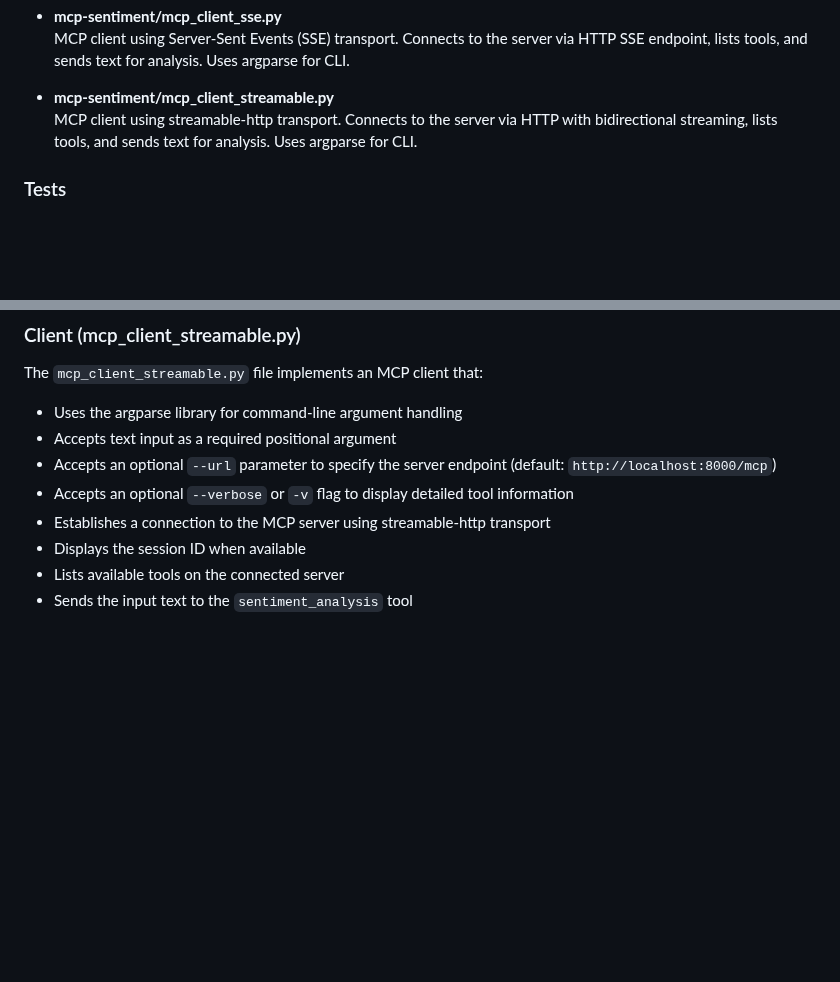
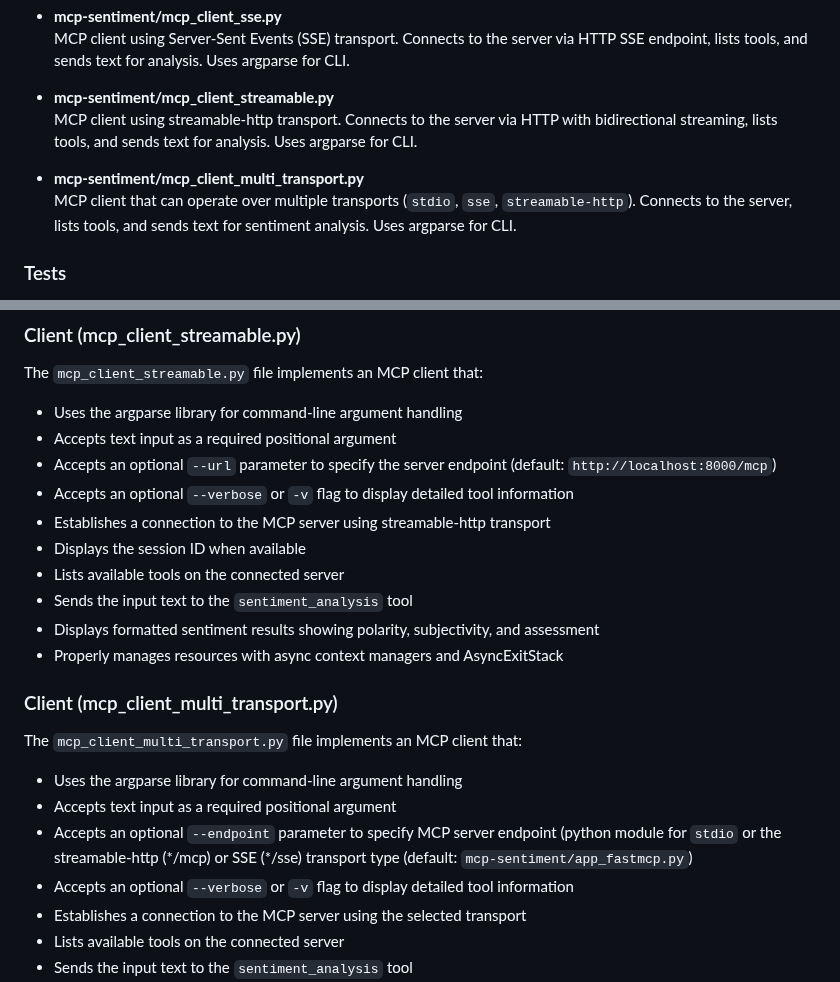
Before and after one commit to jimthompson5802/mcp_testlab, a Markdown page: mcp-sentiment/README.md, 2 parts joined by grey strips. Drawn GitHub-style; blank space fills up the shorter version.

Commit message:
feat: add multi-transport client documentation in README.md

```diff
--- a/mcp-sentiment/README.md
+++ b/mcp-sentiment/README.md
@@ -47,6 +47,9 @@ Each client module communicates with the MCP server using a different transport
 
 - **mcp-sentiment/mcp_client_streamable.py**
   MCP client using streamable-http transport. Connects to the server via HTTP with bidirectional streaming, lists tools, and sends text for analysis. Uses argparse for CLI.
+
+- **mcp-sentiment/mcp_client_multi_transport.py**
+  MCP client that can operate over multiple transports (`stdio`, `sse`, `streamable-http`). Connects to the server, lists tools, and sends text for sentiment analysis. Uses argparse for CLI.
 
 ### Tests
 
@@ -117,6 +120,19 @@ The `mcp_client_streamable.py` file implements an MCP client that:
 - Accepts an optional `--verbose` or `-v` flag to display detailed tool information
 - Establishes a connection to the MCP server using streamable-http transport
 - Displays the session ID when available
+- Lists available tools on the connected server
+- Sends the input text to the `sentiment_analysis` tool
+- Displays formatted sentiment results showing polarity, subjectivity, and assessment
+- Properly manages resources with async context managers and AsyncExitStack
+
+### Client (mcp_client_multi_transport.py)
+
+The `mcp_client_multi_transport.py` file implements an MCP client that:
+- Uses the argparse library for command-line argument handling
+- Accepts text input as a required positional argument
+- Accepts an optional `--endpoint` parameter to specify MCP server endpoint (python module for `stdio` or the streamable-http (\*/mcp) or SSE (\*/sse) transport type (default: `mcp-sentiment/app_fastmcp.py`)
+- Accepts an optional `--verbose` or `-v` flag to display detailed tool information
+- Establishes a connection to the MCP server using the selected transport
 - Lists available tools on the connected server
 - Sends the input text to the `sentiment_analysis` tool
 - Displays formatted sentiment results showing polarity, subjectivity, and assessment
```
